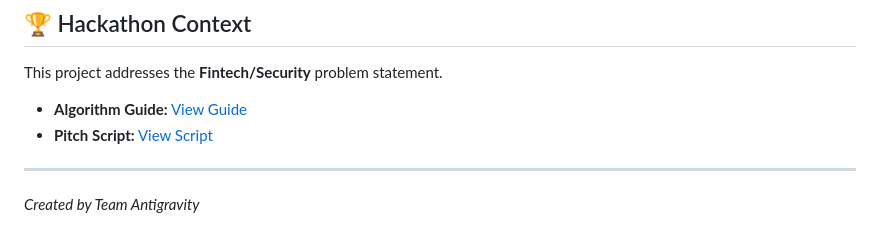
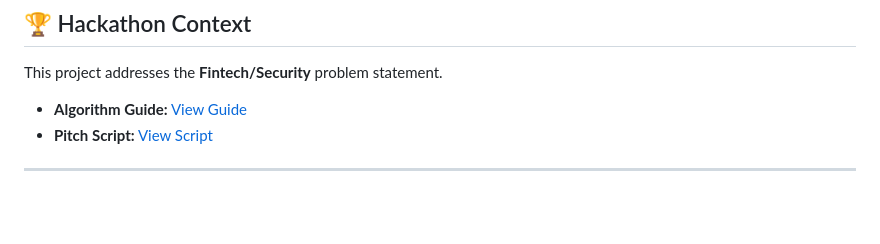
Before and after one commit to RohitRPokalwar/fake-transaction-detector, a Markdown page: README.md, the part around the change. Drawn GitHub-style; blank space fills up the shorter version.

```diff
--- a/README.md
+++ b/README.md
@@ -97,4 +97,3 @@ This project addresses the **Fintech/Security** problem statement.
 *   **Pitch Script:** [View Script](./TechFiesta_PRESENTATION_SCRIPT.md)
 
 ---
-*Created by Team Antigravity*
```
